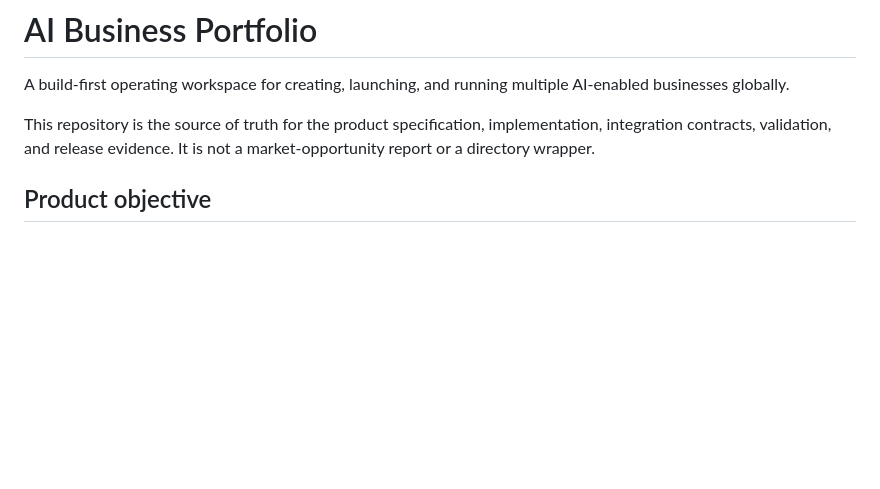
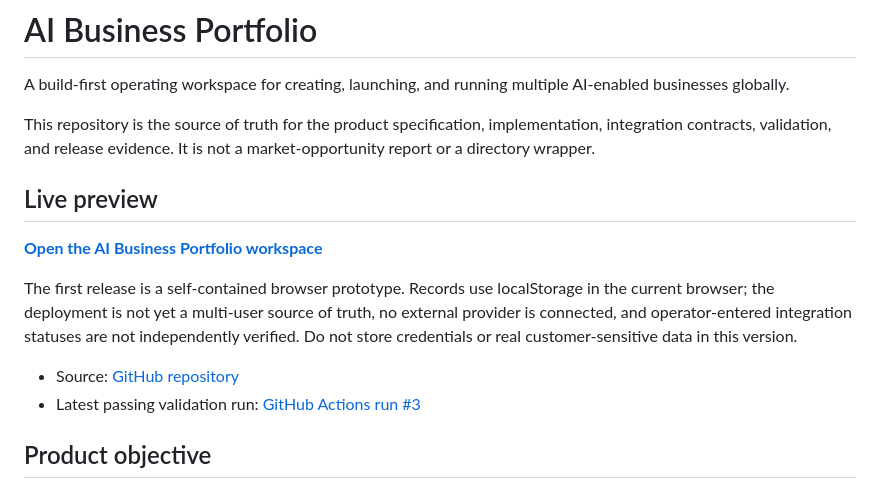
Before and after one commit to Loofy147/AI-Business-Portfolio, a Markdown page: README.md, the part around the change. Rendered like a GitHub page; blank space fills up the shorter version.

Commit message:
Document live portfolio preview and current limits

```diff
--- a/README.md
+++ b/README.md
@@ -3,6 +3,15 @@
 A build-first operating workspace for creating, launching, and running multiple AI-enabled businesses globally.
 
 This repository is the source of truth for the product specification, implementation, integration contracts, validation, and release evidence. It is not a market-opportunity report or a directory wrapper.
+
+## Live preview
+
+**[Open the AI Business Portfolio workspace](https://ai-business-portfolio-0yfidw.v2.appdeploy.ai/)**
+
+The first release is a self-contained browser prototype. Records use localStorage in the current browser; the deployment is not yet a multi-user source of truth, no external provider is connected, and operator-entered integration statuses are not independently verified. Do not store credentials or real customer-sensitive data in this version.
+
+- Source: [GitHub repository](https://github.com/Loofy147/AI-Business-Portfolio)
+- Latest passing validation run: [GitHub Actions run #3](https://github.com/Loofy147/AI-Business-Portfolio/actions/runs/40494345607)
 
 ## Product objective
 
```
